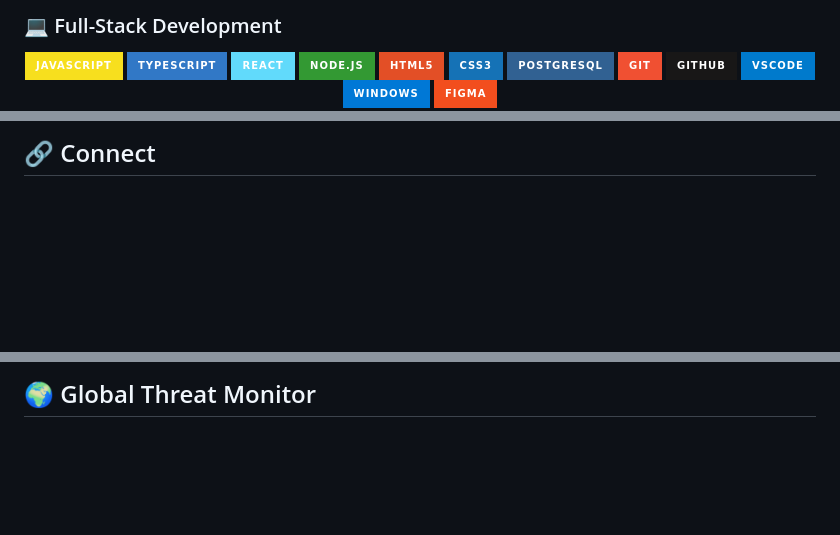
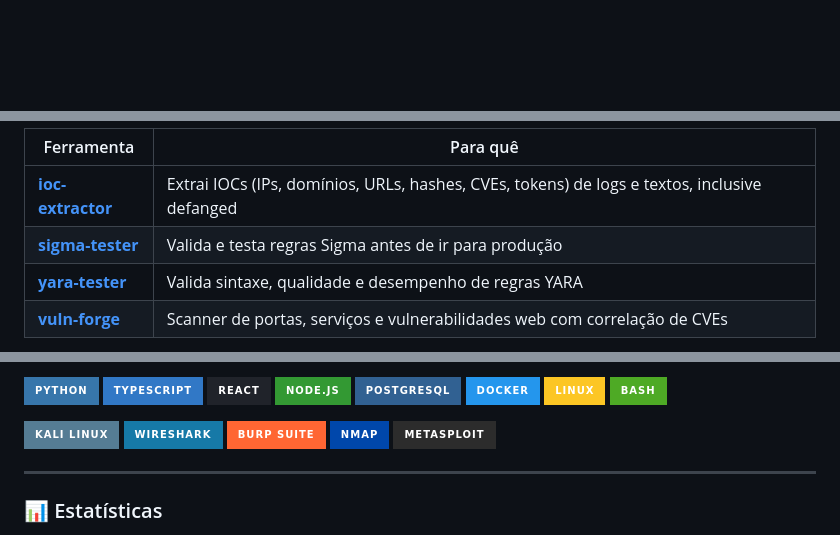
Before and after one commit to janderik/janderik, a Markdown page: README.md, 3 parts joined by grey strips. Rendered like a GitHub page; badges without logos; blank space fills up the shorter version.

```diff
--- a/README.md
+++ b/README.md
@@ -69,17 +36 @@ root@janderik:~# _
 
-### 💻 Full-Stack Development
-<div align="center">
-  <img src="https://img.shields.io/badge/JavaScript-F7DF1E?style=for-the-badge&logo=javascript&logoColor=black" />
-  <img src="https://img.shields.io/badge/TypeScript-3178C6?style=for-the-badge&logo=typescript&logoColor=white" />
-  <img src="https://img.shields.io/badge/React-61DAFB?style=for-the-badge&logo=react&logoColor=black" />
-  <img src="https://img.shields.io/badge/Node.js-339933?style=for-the-badge&logo=nodedotjs&logoColor=white" />
-  <img src="https://img.shields.io/badge/HTML5-E34F26?style=for-the-badge&logo=html5&logoColor=white" />
-  <img src="https://img.shields.io/badge/CSS3-1572B6?style=for-the-badge&logo=css3&logoColor=white" />
-  <img src="https://img.shields.io/badge/PostgreSQL-316192?style=for-the-badge&logo=postgresql&logoColor=white" />
-  <img src="https://img.shields.io/badge/Git-F05032?style=for-the-badge&logo=git&logoColor=white" />
-  <img src="https://img.shields.io/badge/GitHub-181717?style=for-the-badge&logo=github&logoColor=white" />
-  <img src="https://img.shields.io/badge/VSCode-007ACC?style=for-the-badge&logo=visualstudiocode&logoColor=white" />
-  <img src="https://img.shields.io/badge/Windows-0078D6?style=for-the-badge&logo=windows&logoColor=white" />
-  <img src="https://img.shields.io/badge/Figma-F24E1E?style=for-the-badge&logo=figma&logoColor=white" />
-</div>
-
@@ -218,3 +79,8 @@ root@janderik:~# _
 
-## 🔗 Connect
+| Ferramenta | Para quê |
+|---|---|
+| [**ioc-extractor**](https://github.com/janderik/ioc-extractor) | Extrai IOCs (IPs, domínios, URLs, hashes, CVEs, tokens) de logs e textos, inclusive defanged |
+| [**sigma-tester**](https://github.com/janderik/sigma-tester) | Valida e testa regras Sigma antes de ir para produção |
+| [**yara-tester**](https://github.com/janderik/yara-tester) | Valida sintaxe, qualidade e desempenho de regras YARA |
+| [**vuln-forge**](https://github.com/janderik/vuln-forge) | Scanner de portas, serviços e vulnerabilidades web com correlação de CVEs |
 
@@ -242,4 +90,24 @@ root@janderik:~# _
 
-## 🌍 Global Threat Monitor
+<p>
+  <img src="https://img.shields.io/badge/Python-3776AB?style=for-the-badge&logo=python&logoColor=white"/>
+  <img src="https://img.shields.io/badge/TypeScript-3178C6?style=for-the-badge&logo=typescript&logoColor=white"/>
+  <img src="https://img.shields.io/badge/React-20232A?style=for-the-badge&logo=react&logoColor=61DAFB"/>
+  <img src="https://img.shields.io/badge/Node.js-339933?style=for-the-badge&logo=nodedotjs&logoColor=white"/>
+  <img src="https://img.shields.io/badge/PostgreSQL-316192?style=for-the-badge&logo=postgresql&logoColor=white"/>
+  <img src="https://img.shields.io/badge/Docker-2496ED?style=for-the-badge&logo=docker&logoColor=white"/>
+  <img src="https://img.shields.io/badge/Linux-FCC624?style=for-the-badge&logo=linux&logoColor=black"/>
+  <img src="https://img.shields.io/badge/Bash-4EAA25?style=for-the-badge&logo=gnubash&logoColor=white"/>
+</p>
+<p>
+  <img src="https://img.shields.io/badge/Kali_Linux-557C94?style=for-the-badge&logo=kalilinux&logoColor=white"/>
+  <img src="https://img.shields.io/badge/Wireshark-1679A7?style=for-the-badge&logo=wireshark&logoColor=white"/>
+  <img src="https://img.shields.io/badge/Burp_Suite-FF6633?style=for-the-badge&logo=burpsuite&logoColor=white"/>
+  <img src="https://img.shields.io/badge/Nmap-0047AB?style=for-the-badge&logo=nmap&logoColor=white"/>
+  <img src="https://img.shields.io/badge/Metasploit-2C2C2C?style=for-the-badge&logo=metasploit&logoColor=white"/>
+</p>
+
+---
+
+### 📊 Estatísticas
 
 <p align="center">
```
Also changed, not shown: other parts of README.md (+54 -233 lines).
